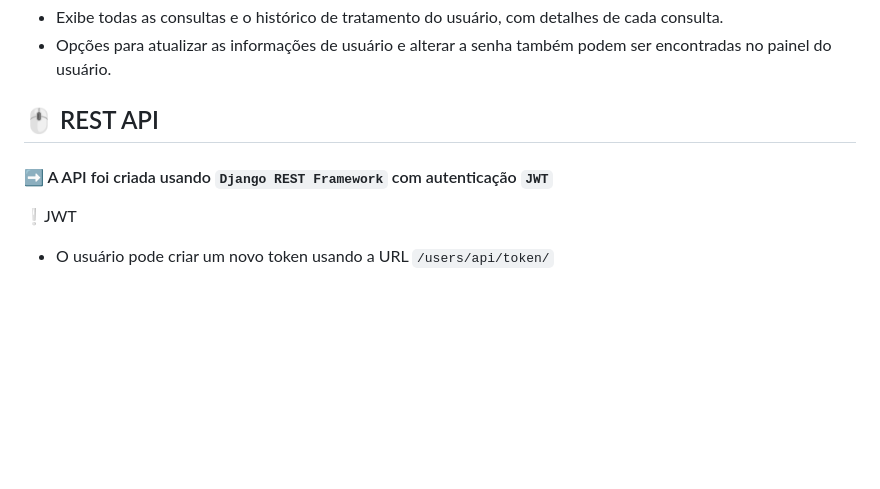
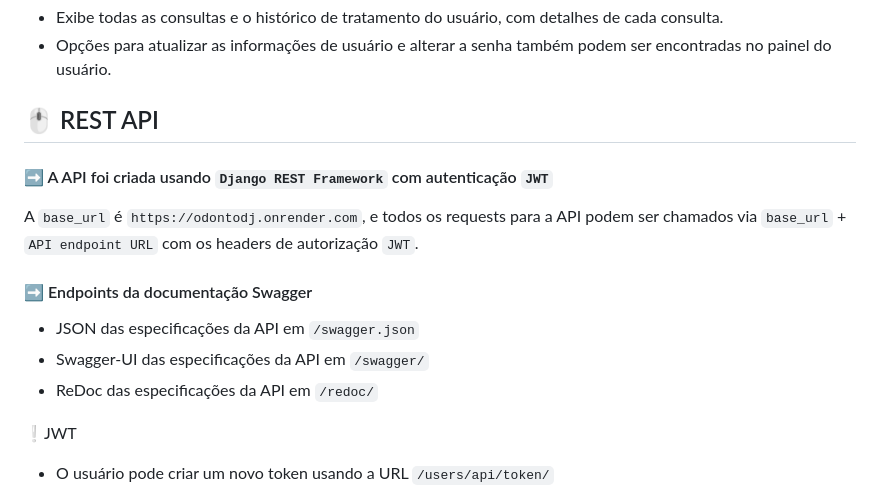
Before and after one commit to xbandrade/odonto-django, a Markdown page: README-pt-BR.md, the part around the change printed below. Drawn GitHub-style; blank space fills up the shorter version.

```diff
--- a/README-pt-BR.md
+++ b/README-pt-BR.md
@@ -42,6 +42,13 @@ Não se esqueça de preencher o novo arquivo `.env`.
 
 ## 🖱️ REST API
 #### ➡️ A API foi criada usando `Django REST Framework` com autenticação `JWT`
+A `base_url` é `https://odontodj.onrender.com`, e todos os requests para a API podem ser chamados via `base_url` + `API endpoint URL` com os headers de autorização `JWT`.
+
+#### ➡️ Endpoints da documentação Swagger
+- JSON das especificações da API em `/swagger.json`
+- Swagger-UI das especificações da API em `/swagger/`
+- ReDoc das especificações da API em `/redoc/`
+
 ❕JWT
 - O usuário pode criar um novo token usando a URL `/users/api/token/`
 - O token pode ser atualizado e verificado através das URLs `/users/api/token/refresh/` e `/users/api/token/verify/`, respectivamente.
```
Also changed, not shown: other parts of README-pt-BR.md (+1 -1 lines).
